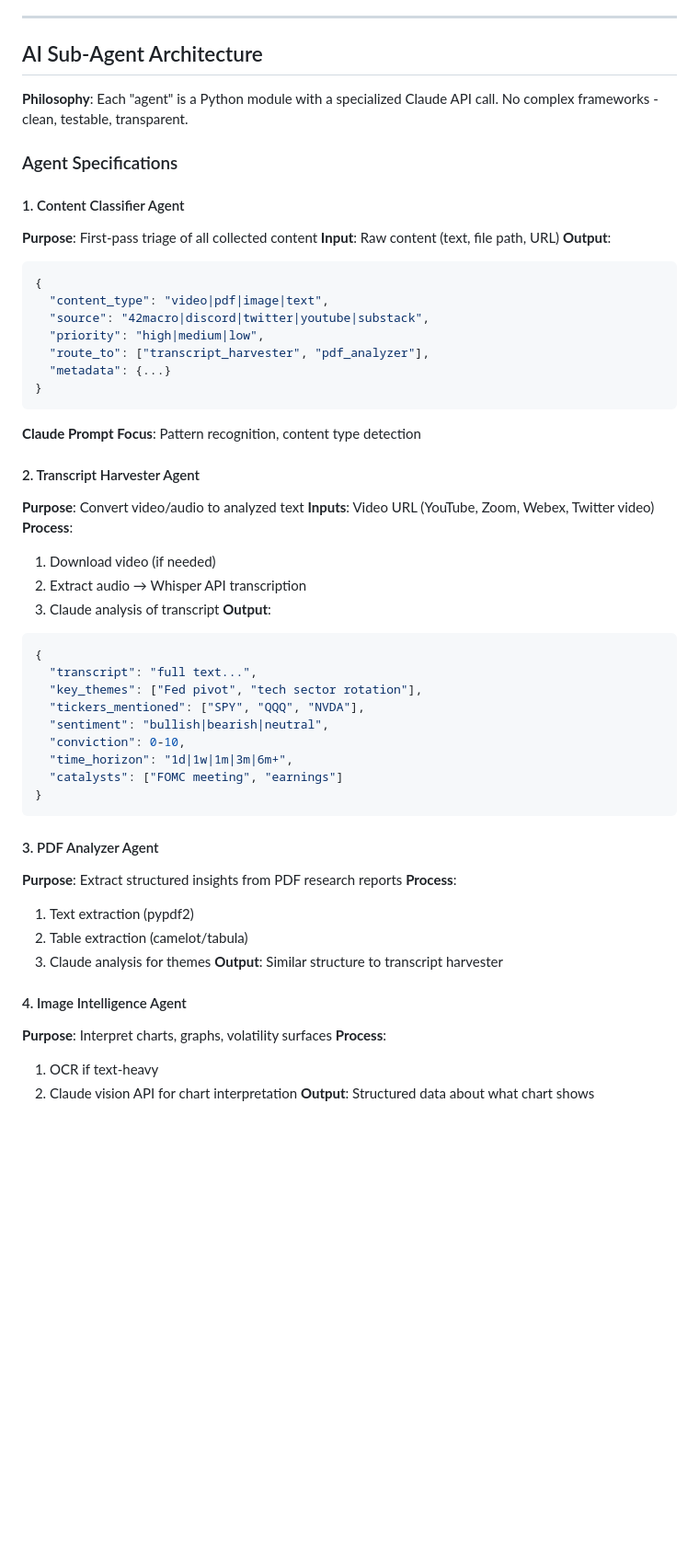
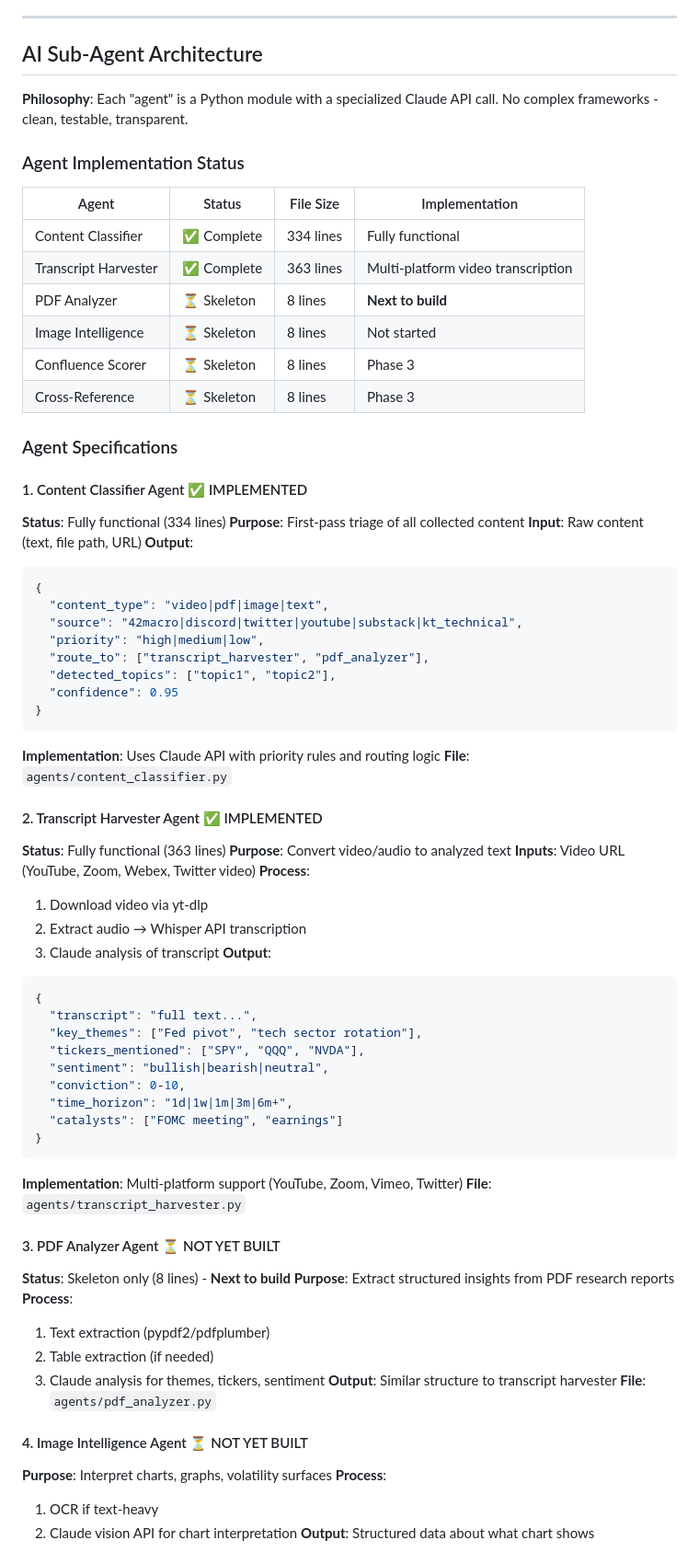
Before and after one commit to sebastian-ames3/confluence, a Markdown page: docs/CLAUDE.md, the part around one of its changes. Shown at 92% size. GitHub-like rendering; blank space fills up the shorter version.

````diff
--- a/docs/CLAUDE.md
+++ b/docs/CLAUDE.md
@@ -276,28 +311,43 @@ git branch -d feature/add-discord-collector
 
 **Philosophy**: Each "agent" is a Python module with a specialized Claude API call. No complex frameworks - clean, testable, transparent.
 
+### Agent Implementation Status
+
+| Agent | Status | File Size | Implementation |
+|-------|--------|-----------|----------------|
+| Content Classifier | ✅ Complete | 334 lines | Fully functional |
+| Transcript Harvester | ✅ Complete | 363 lines | Multi-platform video transcription |
+| PDF Analyzer | ⏳ Skeleton | 8 lines | **Next to build** |
+| Image Intelligence | ⏳ Skeleton | 8 lines | Not started |
+| Confluence Scorer | ⏳ Skeleton | 8 lines | Phase 3 |
+| Cross-Reference | ⏳ Skeleton | 8 lines | Phase 3 |
+
 ### Agent Specifications
 
-#### 1. Content Classifier Agent
+#### 1. Content Classifier Agent ✅ IMPLEMENTED
+**Status**: Fully functional (334 lines)
 **Purpose**: First-pass triage of all collected content
 **Input**: Raw content (text, file path, URL)
 **Output**:
 ```json
 {
   "content_type": "video|pdf|image|text",
-  "source": "42macro|discord|twitter|youtube|substack",
+  "source": "42macro|discord|twitter|youtube|substack|kt_technical",
   "priority": "high|medium|low",
   "route_to": ["transcript_harvester", "pdf_analyzer"],
-  "metadata": {...}
+  "detected_topics": ["topic1", "topic2"],
+  "confidence": 0.95
 }
 ```
-**Claude Prompt Focus**: Pattern recognition, content type detection
+**Implementation**: Uses Claude API with priority rules and routing logic
+**File**: `agents/content_classifier.py`
 
-#### 2. Transcript Harvester Agent
+#### 2. Transcript Harvester Agent ✅ IMPLEMENTED
+**Status**: Fully functional (363 lines)
 **Purpose**: Convert video/audio to analyzed text
 **Inputs**: Video URL (YouTube, Zoom, Webex, Twitter video)
 **Process**:
-1. Download video (if needed)
+1. Download video via yt-dlp
 2. Extract audio → Whisper API transcription
 3. Claude analysis of transcript
 **Output**:
@@ -312,16 +362,20 @@ git branch -d feature/add-discord-collector
   "catalysts": ["FOMC meeting", "earnings"]
 }
 ```
+**Implementation**: Multi-platform support (YouTube, Zoom, Vimeo, Twitter)
+**File**: `agents/transcript_harvester.py`
 
-#### 3. PDF Analyzer Agent
+#### 3. PDF Analyzer Agent ⏳ NOT YET BUILT
+**Status**: Skeleton only (8 lines) - **Next to build**
 **Purpose**: Extract structured insights from PDF research reports
 **Process**:
-1. Text extraction (pypdf2)
-2. Table extraction (camelot/tabula)
-3. Claude analysis for themes
+1. Text extraction (pypdf2/pdfplumber)
+2. Table extraction (if needed)
+3. Claude analysis for themes, tickers, sentiment
 **Output**: Similar structure to transcript harvester
+**File**: `agents/pdf_analyzer.py`
 
-#### 4. Image Intelligence Agent
+#### 4. Image Intelligence Agent ⏳ NOT YET BUILT
 **Purpose**: Interpret charts, graphs, volatility surfaces
 **Process**:
 1. OCR if text-heavy
````
Also changed, not shown: other parts of docs/CLAUDE.md (+59 -23 lines), CHANGELOG.md (+60 -0 lines).
